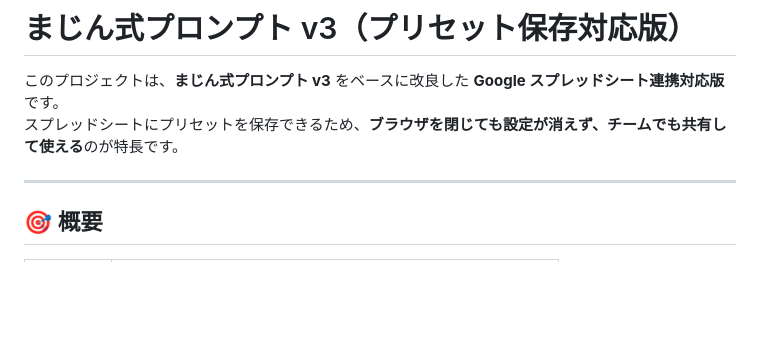
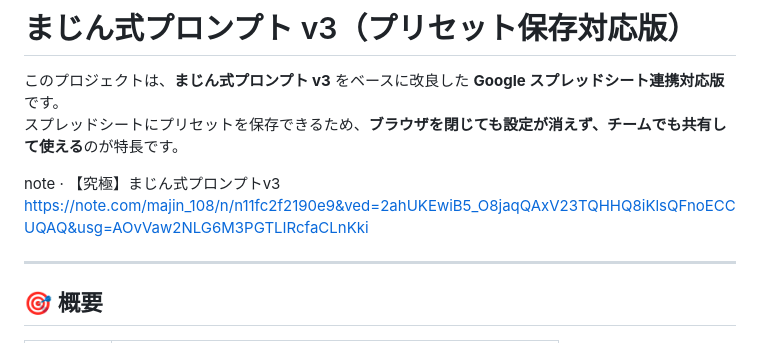
Before and after one commit to minamigoen/majin, a Markdown page: README.md, the part around the change. Rendered like a GitHub page; blank space fills up the shorter version.

Commit message:
README.md の更新

```diff
--- a/README.md
+++ b/README.md
@@ -2,6 +2,9 @@
 
 このプロジェクトは、**まじん式プロンプト v3** をベースに改良した **Google スプレッドシート連携対応版**です。
 スプレッドシートにプリセットを保存できるため、**ブラウザを閉じても設定が消えず、チームでも共有して使える**のが特長です。
+
+note · 【究極】まじん式プロンプトv3
+https://note.com/majin_108/n/n11fc2f2190e9&ved=2ahUKEwiB5_O8jaqQAxV23TQHHQ8iKlsQFnoECCUQAQ&usg=AOvVaw2NLG6M3PGTLIRcfaCLnKki
 
 ---
 
```
